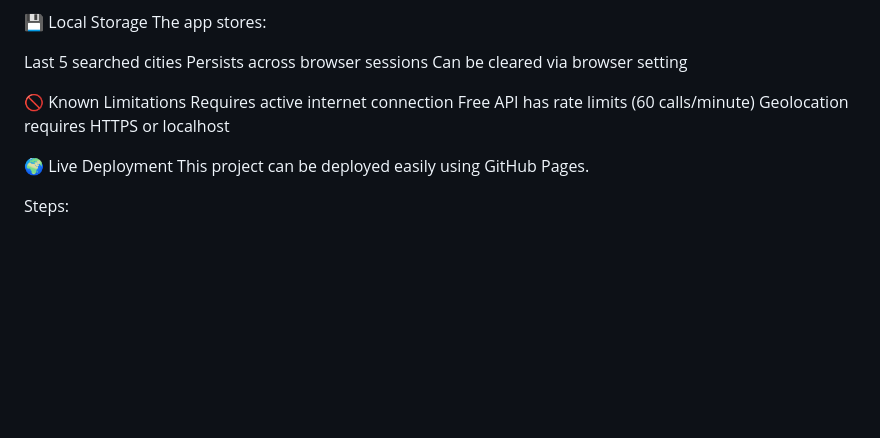
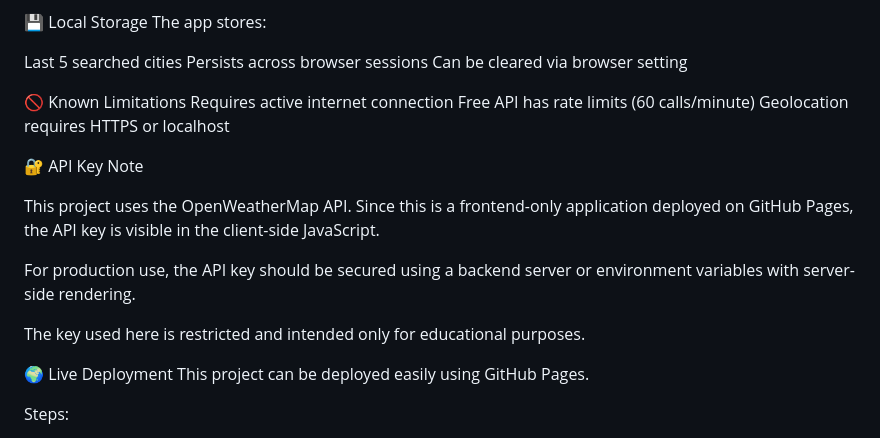
Before and after one commit to Avisek14/weather-forecast-web, a Markdown page: README.md, the part around the change. GitHub-like rendering; blank space fills up the shorter version.

Commit message:
Adding a Note reagrding API key Autnentication

```diff
--- a/README.md
+++ b/README.md
@@ -157,6 +157,19 @@ Geolocation requires HTTPS or localhost
 
 
 
+🔐 API Key Note
+
+This project uses the OpenWeatherMap API.
+Since this is a frontend-only application deployed on GitHub Pages,
+the API key is visible in the client-side JavaScript.
+
+For production use, the API key should be secured using a backend server
+or environment variables with server-side rendering.
+
+The key used here is restricted and intended only for educational purposes.
+
+
+
 🌍 Live Deployment
 This project can be deployed easily using GitHub Pages.
 
```
